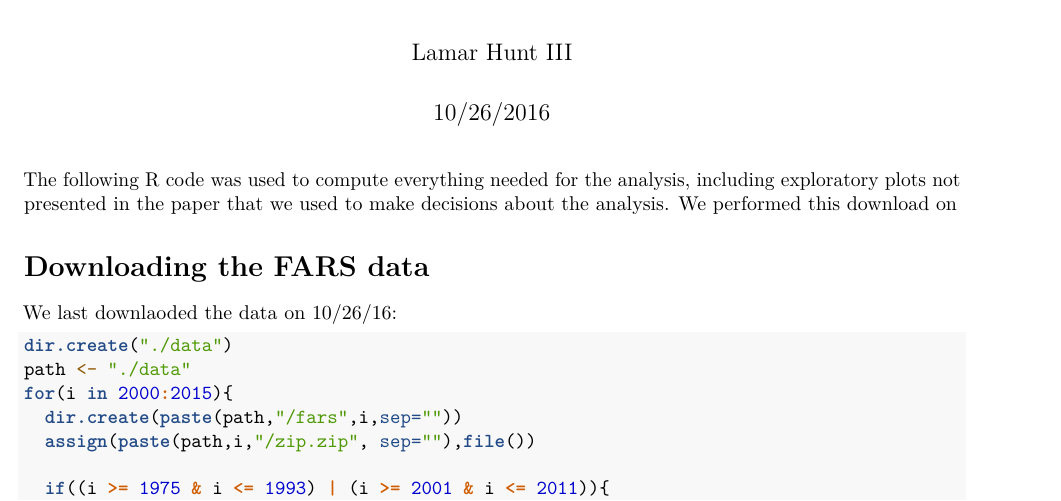
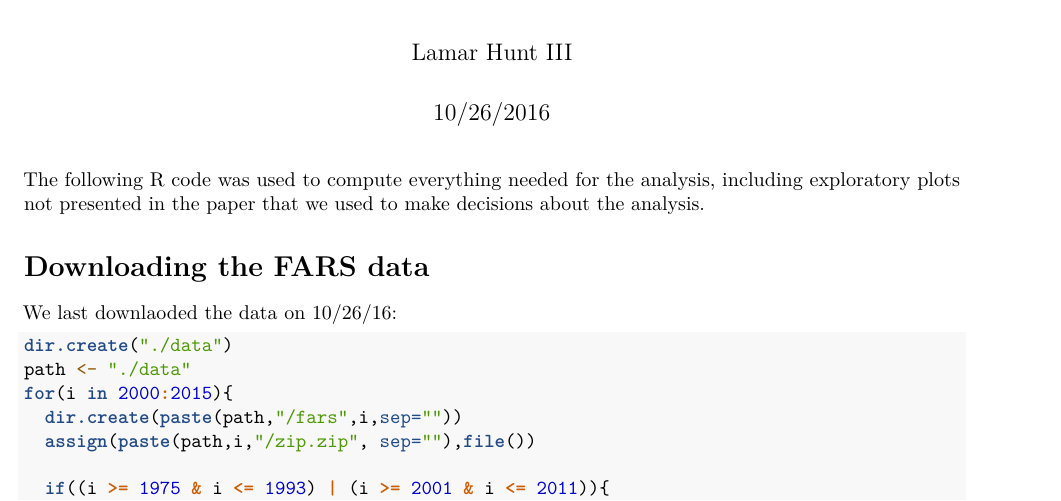
Before and after one commit to lhunt13/TrafficFatalities, an R Markdown document (Supplementary.Rmd): part of page 1 of 5, cut so that both start at the same text. Rendered offline with R 4.5, knitr and Pandoc, then LaTeX, with nearby package versions; some code elsewhere in the file could not run offline.

Commit message:
Updated supplementary

```diff
--- a/Supplementary.Rmd
+++ b/Supplementary.Rmd
@@ -4,7 +4,7 @@ author: "Lamar Hunt III"
 date: "10/26/2016"
 output: pdf_document
 ---
-The following R code was used to compute everything needed for the analysis, including exploratory plots not presented in the paper that we used to make decisions about the analysis. We performed this download on
+The following R code was used to compute everything needed for the analysis, including exploratory plots not presented in the paper that we used to make decisions about the analysis.
 
 # Downloading the FARS data
 We last downlaoded the data on 10/26/16:
```
Also changed, not shown: Supplementary.pdf.
